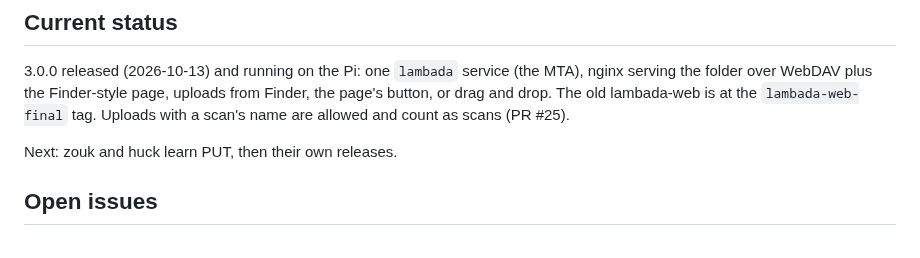
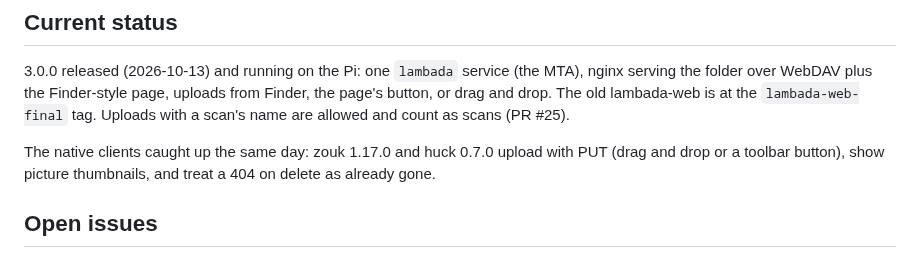
Before and after one commit to woodie/lambada, a Markdown page: docs/COWORK.md, the part around the change. GitHub-like rendering.

Commit message:
COWORK: zouk 1.17.0 and huck 0.7.0 upload too
Co-Authored-By: Claude Opus 5.5 <noreply@anthropic.com>
Claude-Session: https://claude.ai/code/session_01USzhSrNfTNMKrHTgNCJEEV

```diff
--- a/docs/COWORK.md
+++ b/docs/COWORK.md
@@ -59,7 +59,9 @@ uploads from Finder, the page's button, or drag and drop. The old
 lambada-web is at the `lambada-web-final` tag. Uploads with a scan's name
 are allowed and count as scans (PR #25).
 
-Next: zouk and huck learn PUT, then their own releases.
+The native clients caught up the same day: zouk 1.17.0 and huck 0.7.0 upload
+with PUT (drag and drop or a toolbar button), show picture thumbnails, and
+treat a 404 on delete as already gone.
 
 ## Open issues
 
```
